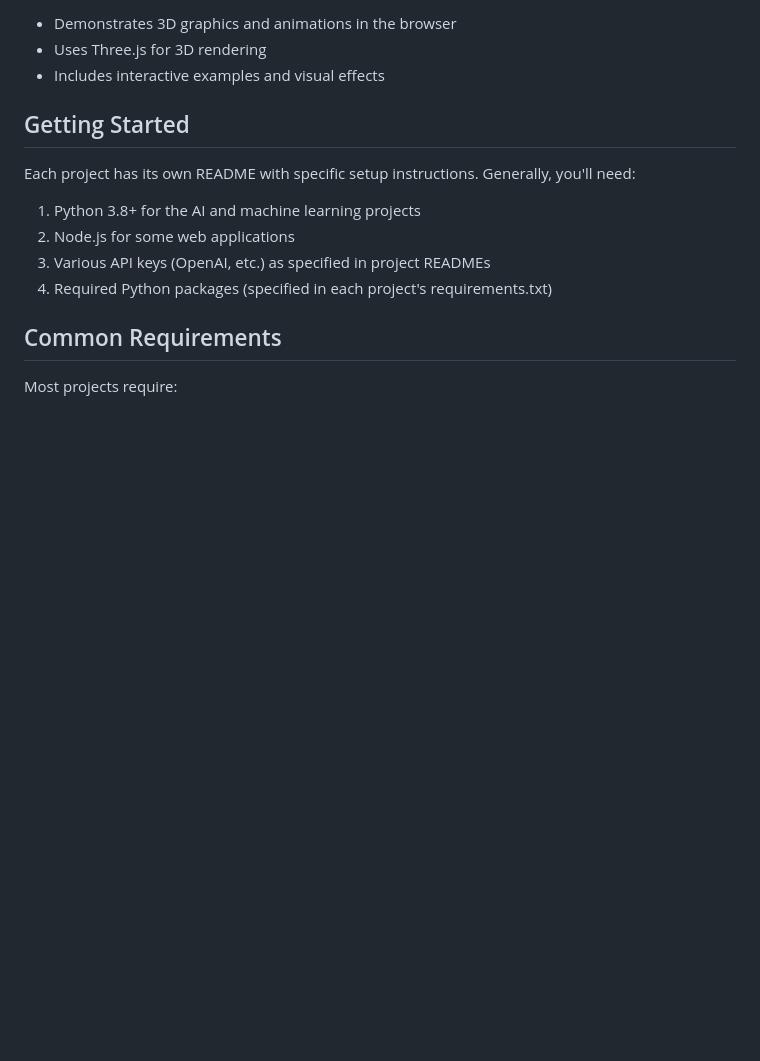
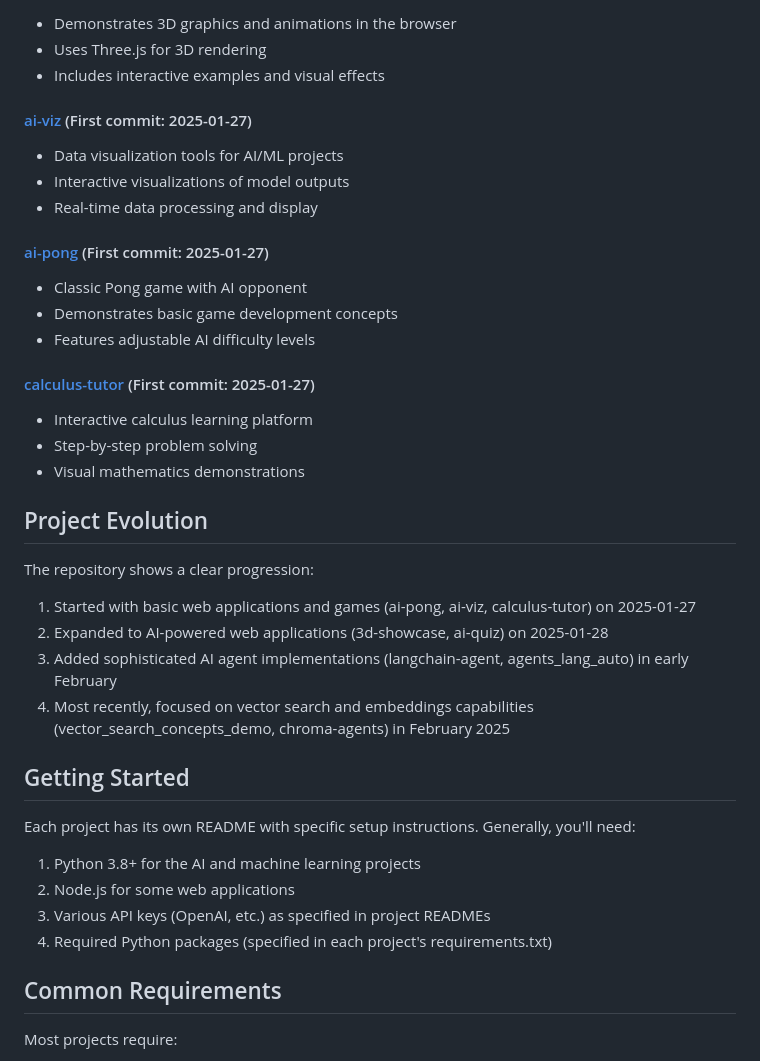
Before and after one commit to ckz/llm_box, a Markdown page: README.md, the part around one of its changes. Rendered like a GitHub page; blank space fills up the shorter version.

```diff
--- a/README.md
+++ b/README.md
@@ -59,6 +64,29 @@ This repository contains a collection of projects demonstrating various aspects
 - Demonstrates 3D graphics and animations in the browser
 - Uses Three.js for 3D rendering
 - Includes interactive examples and visual effects
+
+#### [ai-viz](ai-viz/) (First commit: 2025-01-27)
+- Data visualization tools for AI/ML projects
+- Interactive visualizations of model outputs
+- Real-time data processing and display
+
+#### [ai-pong](ai-pong/) (First commit: 2025-01-27)
+- Classic Pong game with AI opponent
+- Demonstrates basic game development concepts
+- Features adjustable AI difficulty levels
+
+#### [calculus-tutor](calculus-tutor/) (First commit: 2025-01-27)
+- Interactive calculus learning platform
+- Step-by-step problem solving
+- Visual mathematics demonstrations
+
+## Project Evolution
+
+The repository shows a clear progression:
+1. Started with basic web applications and games (ai-pong, ai-viz, calculus-tutor) on 2025-01-27
+2. Expanded to AI-powered web applications (3d-showcase, ai-quiz) on 2025-01-28
+3. Added sophisticated AI agent implementations (langchain-agent, agents_lang_auto) in early February
+4. Most recently, focused on vector search and embeddings capabilities (vector_search_concepts_demo, chroma-agents) in February 2025
 
 ## Getting Started
 
```
Also changed, not shown: other parts of README.md (+18 -13 lines).
